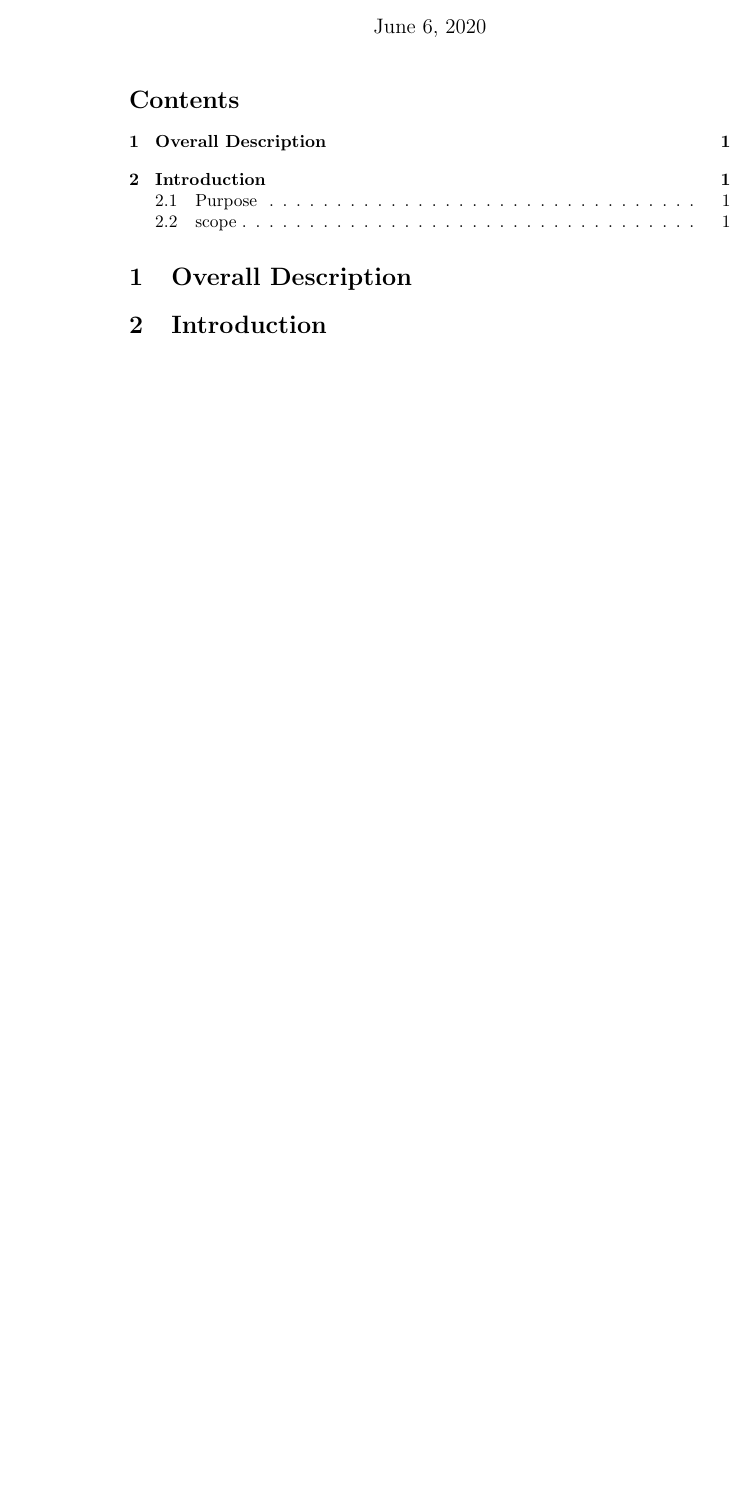
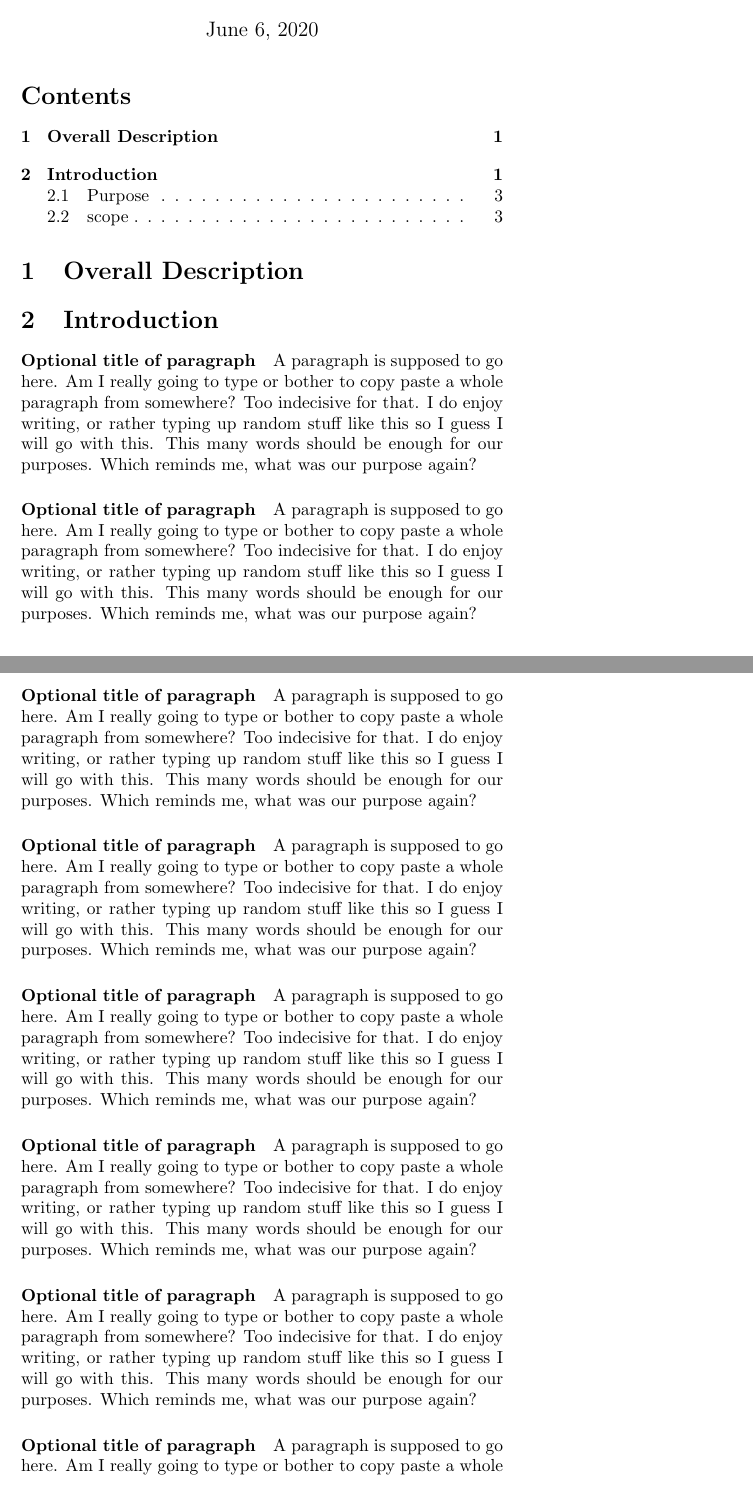
Before and after one commit to Maxsash/Latex_edx, a LaTeX document (first.tex): part of the page before the commit and two parts of pages 1 and 2 of 3 after it, the two joined at a grey line, cut so that both start at the same text, the shorter picture padded with empty space. Compiled offline with pdfLaTeX.

Commit message:
Using packages

```diff
--- a/first.tex
+++ b/first.tex
@@ -2,6 +2,7 @@
 \title{LaTeX Document}
 \author{Maxsash, \\Collated by Maxsash} %\\ creates a new line.
 \date{\today}
+\usepackage[a5paper, margin=1in]{geometry}
 \begin{document}
 	\maketitle
 	\tableofcontents
@@ -12,6 +13,40 @@
 	\section{Overall Description}
 
 	\section{Introduction}
+
+	\paragraph{Optional title of paragraph}
+	A paragraph is supposed to go here. Am I really going to type or bother to copy paste a whole paragraph from somewhere? Too indecisive for that. I do enjoy writing, or rather typing up random stuff like this so I guess I will go with this. This many words should be enough for our purposes. Which reminds me, what was our purpose again?
+
+	\paragraph{Optional title of paragraph}
+	A paragraph is supposed to go here. Am I really going to type or bother to copy paste a whole paragraph from somewhere? Too indecisive for that. I do enjoy writing, or rather typing up random stuff like this so I guess I will go with this. This many words should be enough for our purposes. Which reminds me, what was our purpose again?
+
+	\paragraph{Optional title of paragraph}
+	A paragraph is supposed to go here. Am I really going to type or bother to copy paste a whole paragraph from somewhere? Too indecisive for that. I do enjoy writing, or rather typing up random stuff like this so I guess I will go with this. This many words should be enough for our purposes. Which reminds me, what was our purpose again?
+
+	\paragraph{Optional title of paragraph}
+	A paragraph is supposed to go here. Am I really going to type or bother to copy paste a whole paragraph from somewhere? Too indecisive for that. I do enjoy writing, or rather typing up random stuff like this so I guess I will go with this. This many words should be enough for our purposes. Which reminds me, what was our purpose again?
+
+	\paragraph{Optional title of paragraph}
+	A paragraph is supposed to go here. Am I really going to type or bother to copy paste a whole paragraph from somewhere? Too indecisive for that. I do enjoy writing, or rather typing up random stuff like this so I guess I will go with this. This many words should be enough for our purposes. Which reminds me, what was our purpose again?
+
+	\paragraph{Optional title of paragraph}
+	A paragraph is supposed to go here. Am I really going to type or bother to copy paste a whole paragraph from somewhere? Too indecisive for that. I do enjoy writing, or rather typing up random stuff like this so I guess I will go with this. This many words should be enough for our purposes. Which reminds me, what was our purpose again?
+
+	\paragraph{Optional title of paragraph}
+	A paragraph is supposed to go here. Am I really going to type or bother to copy paste a whole paragraph from somewhere? Too indecisive for that. I do enjoy writing, or rather typing up random stuff like this so I guess I will go with this. This many words should be enough for our purposes. Which reminds me, what was our purpose again?
+
+	\paragraph{Optional title of paragraph}
+	A paragraph is supposed to go here. Am I really going to type or bother to copy paste a whole paragraph from somewhere? Too indecisive for that. I do enjoy writing, or rather typing up random stuff like this so I guess I will go with this. This many words should be enough for our purposes. Which reminds me, what was our purpose again?
+
+	\paragraph{Optional title of paragraph}
+	A paragraph is supposed to go here. Am I really going to type or bother to copy paste a whole paragraph from somewhere? Too indecisive for that. I do enjoy writing, or rather typing up random stuff like this so I guess I will go with this. This many words should be enough for our purposes. Which reminds me, what was our purpose again?
+
+	\paragraph{Optional title of paragraph}
+	A paragraph is supposed to go here. Am I really going to type or bother to copy paste a whole paragraph from somewhere? Too indecisive for that. I do enjoy writing, or rather typing up random stuff like this so I guess I will go with this. This many words should be enough for our purposes. Which reminds me, what was our purpose again?
+
+	\paragraph{Optional title of paragraph}
+	A paragraph is supposed to go here. Am I really going to type or bother to copy paste a whole paragraph from somewhere? Too indecisive for that. I do enjoy writing, or rather typing up random stuff like this so I guess I will go with this. This many words should be enough for our purposes. Which reminds me, what was our purpose again?
+
 	\paragraph{Optional title of paragraph}
 	A paragraph is supposed to go here. Am I really going to type or bother to copy paste a whole paragraph from somewhere? Too indecisive for that. I do enjoy writing, or rather typing up random stuff like this so I guess I will go with this. This many words should be enough for our purposes. Which reminds me, what was our purpose again?
 
```
Also changed, not shown: first.pdf, 4 other files.
